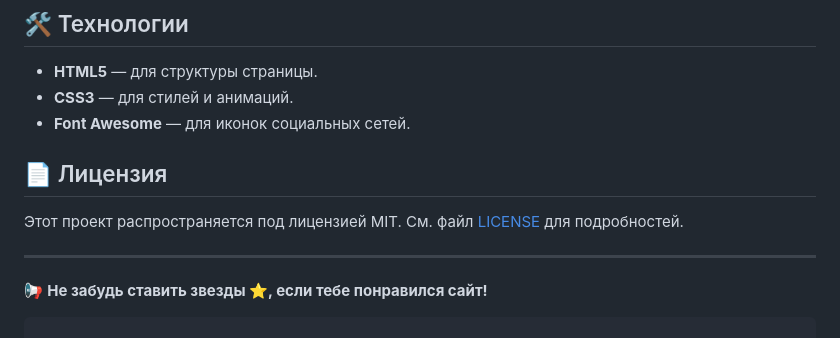
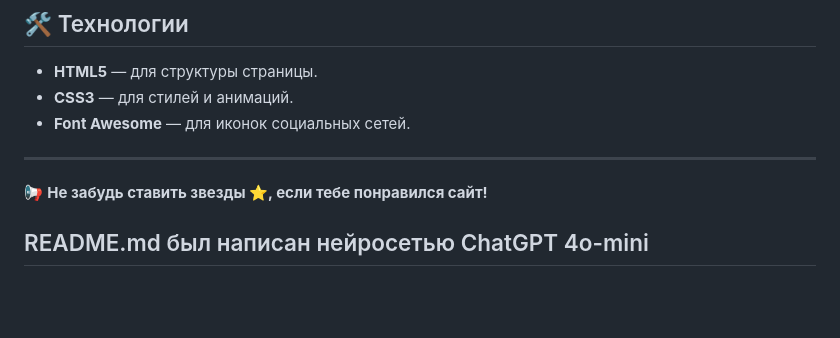
Before and after one commit to iamvany30/BiographySite, a Markdown page: README.md, the part around the change. Drawn GitHub-style; blank space fills up the shorter version.

````diff
--- a/README.md
+++ b/README.md
@@ -63,12 +63,8 @@
 - **CSS3** — для стилей и анимаций.
 - **Font Awesome** — для иконок социальных сетей.
 
-## 📄 Лицензия
-
-Этот проект распространяется под лицензией MIT. См. файл [LICENSE](LICENSE) для подробностей.
-
 ---
 
 📢 **Не забудь ставить звезды ⭐️, если тебе понравился сайт!**
 
-```
+## README.md был написан нейросетью ChatGPT 4o-mini
````
